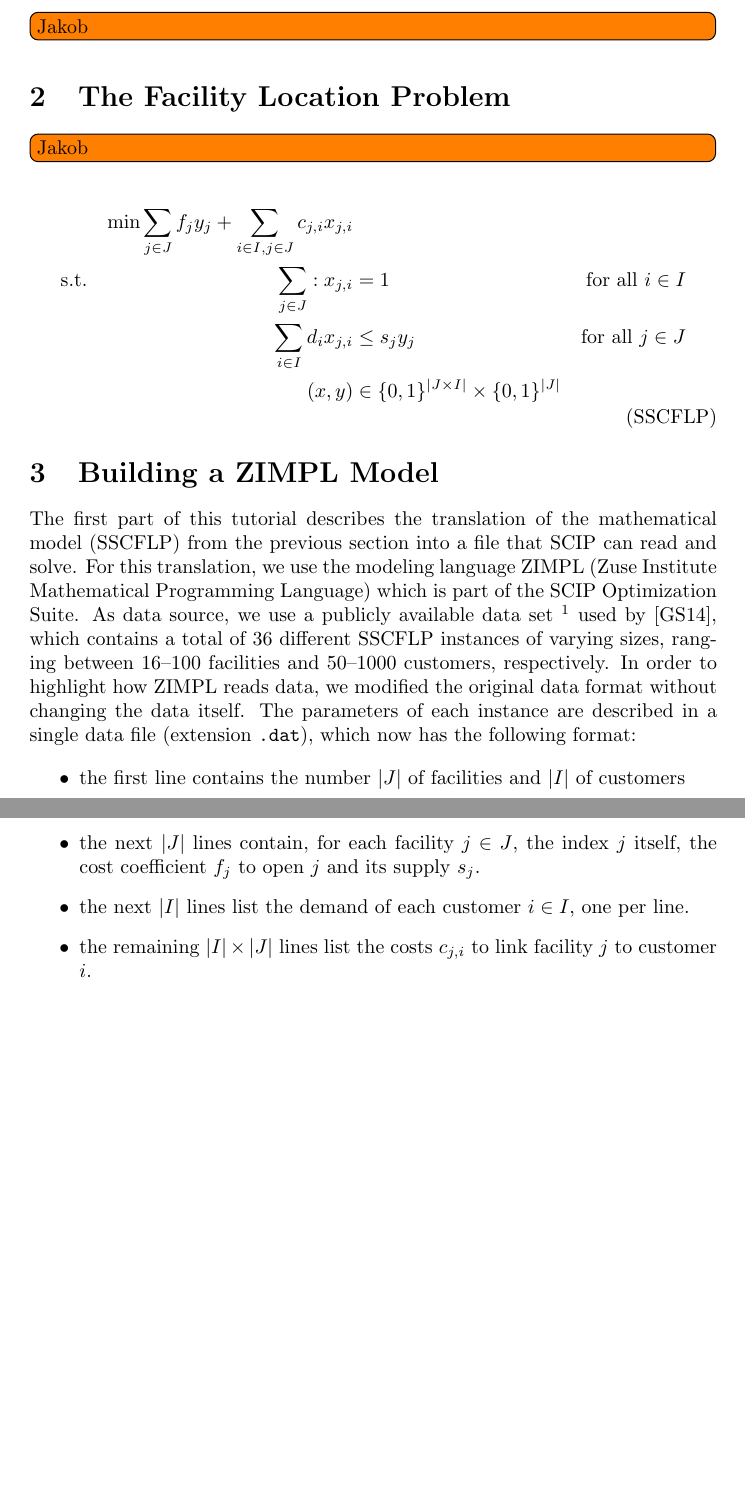
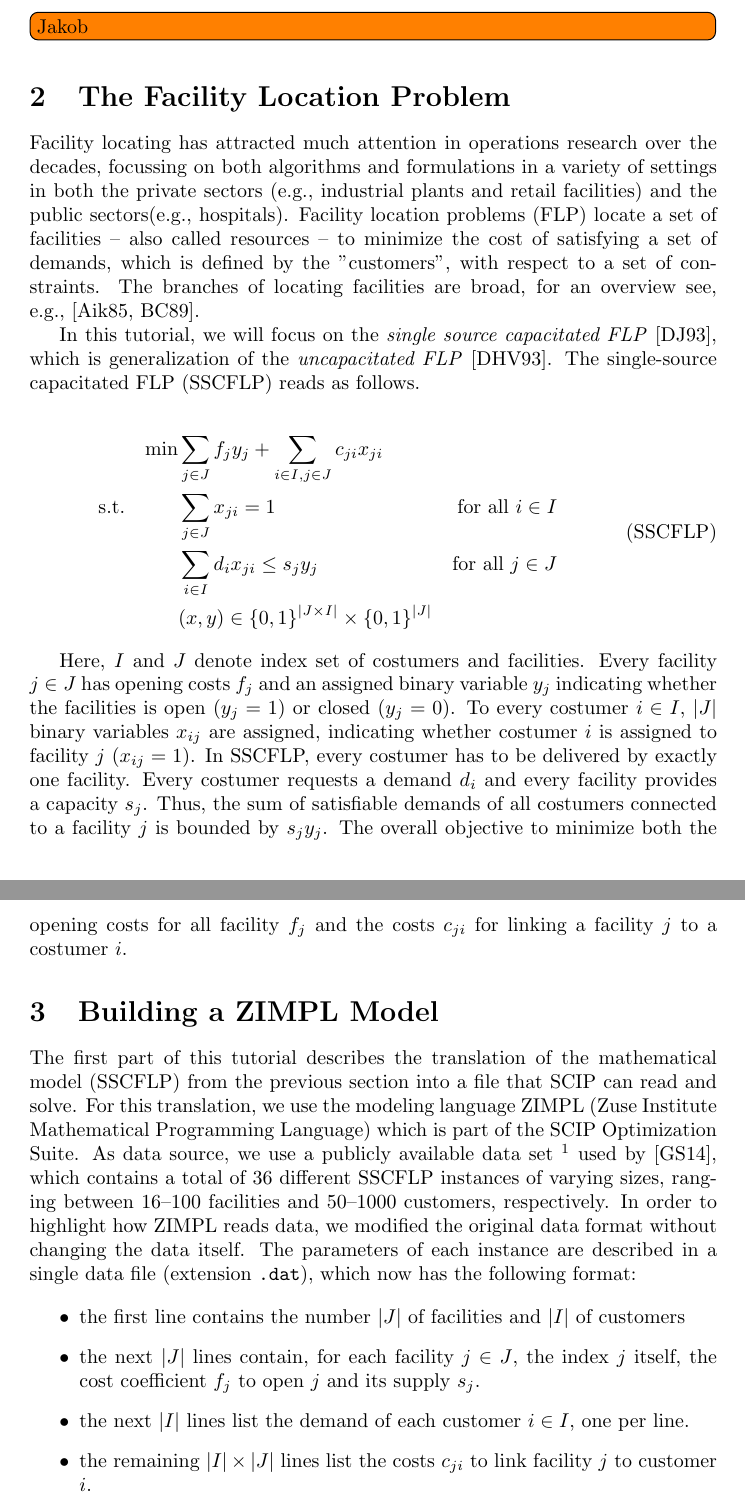
Before and after one commit to GregorCH/scipoptsuite-tutorial, a LaTeX document (latex/tutorial-1.tex): two parts of pages 1 and 2 of 6, joined at a grey line, cut so that both start at the same text, the shorter picture padded with empty space. Compiled offline with pdfLaTeX.

Commit message:
wrote FLP section

```diff
--- a/latex/tutorial-1.tex
+++ b/latex/tutorial-1.tex
@@ -51,19 +51,37 @@
 
 \section{The Facility Location Problem}
 
-\todo[inline]{Jakob}
+Facility locating has attracted much attention in operations research over the decades,
+focussing on both algorithms and formulations in a variety of settings in both the private sectors (e.g., industrial plants and retail facilities) and the public sectors(e.g., hospitals).
+Facility location problems (FLP) locate a set of facilities -- also called resources -- to minimize the cost of satisfying a set of demands,
+which is defined by the "customers", with respect to a set of constraints.
+The branches of locating facilities are broad, for an overview see, e.g.,~\cite{aikens1985facility,brandeau1989overview}.
+
+In this tutorial, we will focus on the \emph{single source capacitated FLP}~\cite{daskin1993new},
+which is generalization of the \emph{uncapacitated FLP}~\cite{daskin1993toward}.
+The single-source capacitated FLP (SSCFLP) reads as follows.
 
 \begin{align}
 %
 \begin{aligned}
-& & \min \sum\limits_{j \in J} f_{j} y_{j} + \sum\limits_{i\in I, j\in J} c_{j,i} x_{j,i}\\
-&\text{s.t.}& \sum\limits_{j \in J} : x_{j,i} &= 1 & \text{for all $i \in I$}\\
-&& \sum\limits_{i \in I} d_{i} x_{j,i} & \leq s_{j} y_{j} & \text{for all $j \in J$}\\
-&& (x,y) & \in \{0,1\}^{|J \times I|} \times \{0,1\}^{|J|}
+&           & \min & \sum\limits_{j \in J} f_{j} y_{j} + \sum\limits_{i\in I, j\in J} c_{ji} x_{ji} & \\
+&\text{s.t.}&& \sum\limits_{j \in J} x_{ji} = 1 & \text{for all $i \in I$}\\
+&           && \sum\limits_{i \in I} d_{i} x_{ji} \leq s_{j} y_{j} & \text{for all $j \in J$}\\
+&           && (x,y) \in \{0,1\}^{|J \times I|} \times \{0,1\}^{|J|} &
 \end{aligned}
 \tag{SSCFLP}\label{eq:model}
 \end{align}
 
+Here, $I$ and $J$ denote index set of costumers and facilities.
+Every facility $j \in J$ has opening costs $f_j$ and an assigned binary variable $y_j$
+indicating whether the facilities is open ($y_j = 1$) or closed ($y_j = 0$).
+To every costumer $i \in I$, $\vert J \vert$ binary variables $x_{ij}$ are assigned,
+indicating whether costumer $i$ is assigned to facility $j$ ($x_{ij} = 1$).
+In SSCFLP, every costumer has to be delivered by exactly one facility.
+Every costumer requests a demand $d_i$ and every facility provides a capacity $s_j$.
+Thus, the sum of satisfiable demands of all costumers connected to a facility $j$ is bounded by $s_jy_j$.
+The overall objective to minimize both the opening costs for all facility $f_j$
+and the costs $c_{ji}$ for linking a facility $j$ to a costumer $i$.
 
 \section{Building a ZIMPL Model}
 
@@ -82,7 +100,7 @@ The parameters of each instance are described in a single data file (extension \
   \item the first line contains the number $|J|$ of facilities and $|I|$ of customers
   \item the next $|J|$ lines contain, for each facility $j \in J$, the index $j$ itself, the cost coefficient $f_{j}$ to open $j$ and its supply $s_{j}$.
   \item the next $|I|$ lines list the demand of each customer $i \in I$, one per line.
-  \item the remaining $|I| \times |J|$ lines list the costs $c_{j,i}$ to link facility $j$ to customer $i$.
+  \item the remaining $|I| \times |J|$ lines list the costs $c_{ji}$ to link facility $j$ to customer $i$.
 \end{itemize}
 
 The task is to write a ZIMPL file that combines the data source and the mathematical model into an instance of SSCFLP.
```
Also changed, not shown: latex/tutorial.bib (+40 -0 lines).
